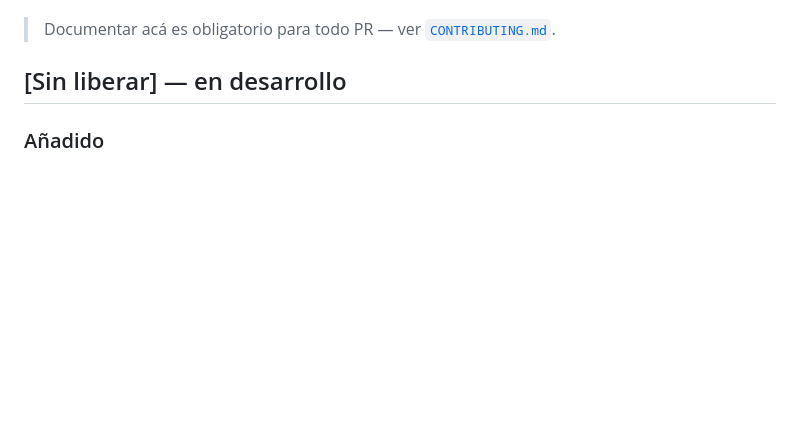
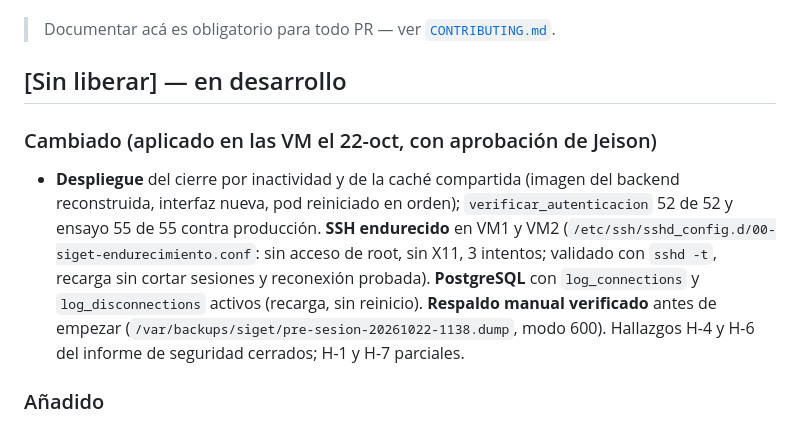
Before and after one commit to jeisonvasquez563-gif/siget, a Markdown page: CHANGELOG.md, the part around the change. GitHub-like rendering; blank space fills up the shorter version.

```diff
--- a/CHANGELOG.md
+++ b/CHANGELOG.md
@@ -5,6 +5,9 @@ Registro cronológico de cada cambio significativo del proyecto. Formato inspira
 > Documentar acá es obligatorio para todo PR — ver [`CONTRIBUTING.md`](./CONTRIBUTING.md#documentación--obligatoria-no-opcional).
 
 ## [Sin liberar] — en desarrollo
+
+### Cambiado (aplicado en las VM el 22-oct, con aprobación de Jeison)
+- **Despliegue** del cierre por inactividad y de la caché compartida (imagen del backend reconstruida, interfaz nueva, pod reiniciado en orden); `verificar_autenticacion` 52 de 52 y ensayo 55 de 55 contra producción. **SSH endurecido** en VM1 y VM2 (`/etc/ssh/sshd_config.d/00-siget-endurecimiento.conf`: sin acceso de root, sin X11, 3 intentos; validado con `sshd -t`, recarga sin cortar sesiones y reconexión probada). **PostgreSQL** con `log_connections` y `log_disconnections` activos (recarga, sin reinicio). **Respaldo manual verificado** antes de empezar (`/var/backups/siget/pre-sesion-20261022-1138.dump`, modo 600). Hallazgos H-4 y H-6 del informe de seguridad cerrados; H-1 y H-7 parciales.
 
 ### Añadido
 - **Cierre de sesión por inactividad y duración máxima de la sesión (Zero Trust)**: la interfaz avisa un minuto antes («¿Sigues ahí?») y cierra la sesión a los 10 minutos sin actividad (`inactividad_minutos`, configurable desde el servidor), revocándola en el servidor; durante el aviso el movimiento no cancela el cierre. El servidor no confía en el navegador: rechaza renovar un refresco de más de 15 minutos (`SIGET_REFRESH_MAX_EDAD_SEGUNDOS`, evento `sesion_cerrada_por_inactividad`) y **cada renovación hereda el vencimiento** de la sesión original: antes cada rotación sumaba otras 8 horas y una sesión podía prolongarse indefinidamente. Recargar la página ya devolvía al Inicio (la vista vive solo en memoria); ahora está fijado con una prueba. Los límites de tasa usan una caché en archivos compartida entre los 3 procesos de gunicorn (antes cada proceso llevaba su cuenta: límite real ×3; hallazgo H-4). Política pura en `politica_sesion.py`; 6 pruebas del backend, 6 del frontend (la mutación que anula el cierre es detectada) y 5 pasos nuevos en `verificar_autenticacion` (se corren en VM1). 361 pruebas del backend, 137 del frontend.
```
Also changed, not shown: docs/revision-seguridad-2026-10-22.md (+8 -4 lines).
